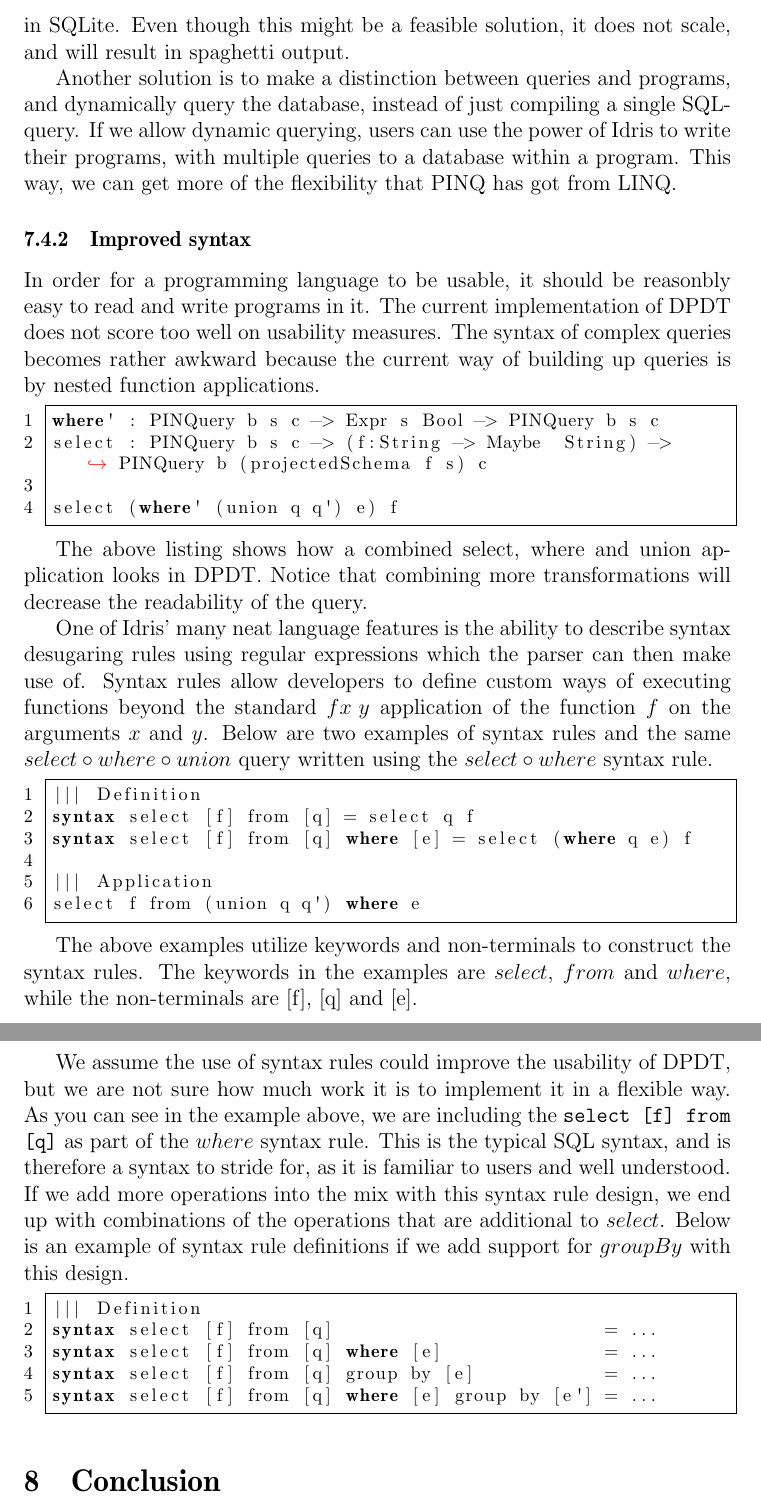
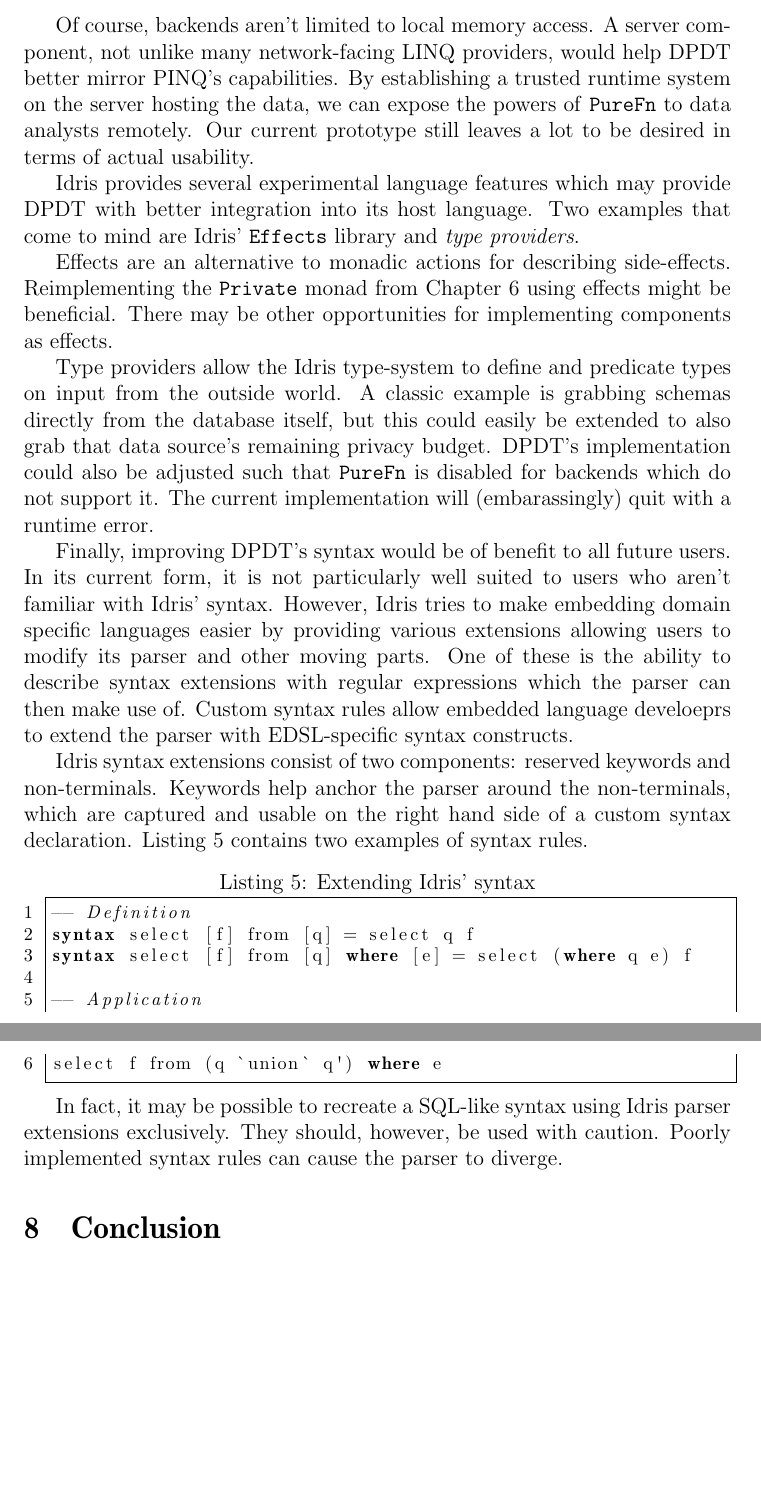
Before and after one commit to cassiebaer/ucph-msc-thesis-dpdt, a LaTeX paper (docs/main.tex): two parts of pages 36 and 37 of 38, joined at a grey line, cut at the place of the change, the shorter picture padded with empty space. Compiled offline with pdfLaTeX.

Commit message:
Edit Future Work section

```diff
--- a/docs/main.tex
+++ b/docs/main.tex
@@ -1281,2 +1275,0 @@ As such, with our current design, the SQLite backend flexibility is limited to f
-We have for instance concidered using nested if statements as a substitute for looping constructs in SQLite.
-Even though this might be a feasible solution, it does not scale, and will result in spaghetti output.
@@ -1283,53 +1281,47 @@ Even though this might be a feasible solution, it does not scale, and will resul
 
-Another solution is to make a distinction between queries and programs, and dynamically query the database, instead of just compiling a single SQL-query.
-If we allow dynamic querying, users can use the power of Idris to write their programs, with multiple queries to a database within a program.
-This way, we can get more of the flexibility that PINQ has got from LINQ.
+Of course, backends aren't limited to local memory access.
+A server component, not unlike many network-facing LINQ providers, would help DPDT better mirror PINQ's capabilities.
+By establishing a trusted runtime system on the server hosting the data, we can expose the powers of \texttt{PureFn} to data analysts remotely.
+Our current prototype still leaves a lot to be desired in terms of actual usability.
 
-\subsubsection{Improved syntax}
+%%%%%%%
 
-In order for a programming language to be usable, it should be reasonbly easy to read and write programs in it.
-The current implementation of DPDT does not score too well on usability measures.
-The syntax of complex queries becomes rather awkward because the current way of building up queries is by nested function applications.
+Idris provides several experimental language features which may provide DPDT with better integration into its host language.
+Two examples that come to mind are Idris' \texttt{Effects} library and \textit{type providers}.
 
-\begin{lstlisting}
-where' : PINQuery b s c -> Expr s Bool -> PINQuery b s c
-select : PINQuery b s c -> (f:String -> Maybe  String) -> PINQuery b (projectedSchema f s) c
+Effects are an alternative to monadic actions for describing side-effects.
+Reimplementing the \texttt{Private} monad from Chapter~\ref{sec:our_implementation} using effects might be beneficial.
+There may be other opportunities for implementing components as effects.
 
-select (where' (union q q') e) f
-\end{lstlisting}
+Type providers allow the Idris type-system to define and predicate types on input from the outside world.
+A classic example is grabbing schemas directly from the database itself, but this could easily be extended to also grab that data source's remaining privacy budget.
+DPDT's implementation could also be adjusted such that \texttt{PureFn} is disabled for backends which do not support it.
+The current implementation will (embarassingly) quit with a runtime error.
 
-The above listing shows how a combined select, where and union application looks in DPDT.
-Notice that combining more transformations will decrease the readability of the query.
+%%%%%%%
 
-One of Idris' many neat language features is the ability to describe syntax desugaring rules using regular expressions which the parser can then make use of.
-Syntax rules allow developers to define custom ways of executing functions beyond the standard $f x \: y$ application of the function $f$ on the arguments $x$ and $y$.
-Below are two examples of syntax rules and the same $select \circ where \circ union$ query written using the $select \circ where$ syntax rule.
+Finally, improving DPDT's syntax would be of benefit to all future users.
+In its current form, it is not particularly well suited to users who aren't familiar with Idris' syntax.
+However, Idris tries to make embedding domain specific languages easier by providing various extensions allowing users to modify its parser and other moving parts.
+One of these is the ability to describe syntax extensions with regular expressions which the parser can then make use of.
+Custom syntax rules allow embedded language develoeprs to extend the parser with EDSL-specific syntax constructs.
 
-\begin{lstlisting}
-||| Definition
+Idris syntax extensions consist of two components: reserved keywords and non-terminals.
+Keywords help anchor the parser around the non-terminals, which are captured and usable on the right hand side of a custom syntax declaration.
+Listing~\ref{lst:syntax_extensions} contains two examples of syntax rules.
+
+\begin{lstlisting}[caption={Extending Idris' syntax},label={lst:syntax_extensions}]
+-- Definition
 syntax select [f] from [q] = select q f
 syntax select [f] from [q] where [e] = select (where q e) f
 
-||| Application
-select f from (union q q') where e
+-- Application
+select f from (q `union` q') where e
 \end{lstlisting}
 
-The above examples utilize keywords and non-terminals to construct the syntax rules.
-The keywords in the examples are $select$, $from$ and $where$, while the non-terminals are [f], [q] and [e].
-
-We assume the use of syntax rules could improve the usability of DPDT, but we are not sure how much work it is to implement it in a flexible way.
-As you can see in the example above, we are including the \texttt{select [f] from [q]} as part of the $where$ syntax rule.
-This is the typical SQL syntax, and is therefore a syntax to stride for, as it is familiar to users and well understood.
-If we add more operations into the mix with this syntax rule design, we end up with combinations of the operations that are additional to $select$.
-Below is an example of syntax rule definitions if we add support for $groupBy$ with this design.
-
-\begin{lstlisting}
-||| Definition
-syntax select [f] from [q]                         = ...
-syntax select [f] from [q] where [e]               = ...
-syntax select [f] from [q] group by [e]            = ...
-syntax select [f] from [q] where [e] group by [e'] = ...
-\end{lstlisting}
+In fact, it may be possible to recreate a SQL-like syntax using Idris parser extensions exclusively.
+They should, however, be used with caution.
+Poorly implemented syntax rules can cause the parser to diverge.
 
 \section{Conclusion}\label{sec:conclusion}
 
```
Also changed, not shown: docs/main.tex (18 more changed lines).
